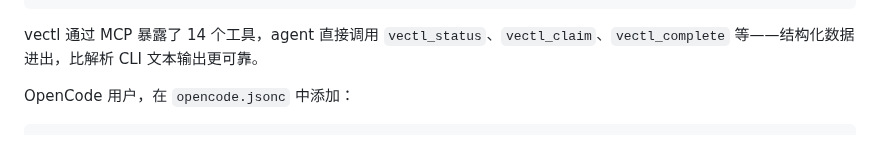
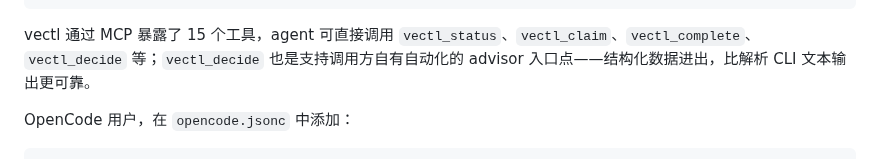
Before and after one commit to Tefx/vectl, a Markdown page: README_zh.md, the part around the change. GitHub-like rendering; folded sections open.

Commit message:
[vectl] step-orch_removal_readme_zh_decide_parity completed

````diff
--- a/README_zh.md
+++ b/README_zh.md
@@ -75,7 +75,7 @@ uvx vectl init --project my-project
 }
 ```
 
-vectl 通过 MCP 暴露了 14 个工具，agent 直接调用 `vectl_status`、`vectl_claim`、`vectl_complete` 等——结构化数据进出，比解析 CLI 文本输出更可靠。
+vectl 通过 MCP 暴露了 15 个工具，agent 可直接调用 `vectl_status`、`vectl_claim`、`vectl_complete`、`vectl_decide` 等；`vectl_decide` 也是支持调用方自有自动化的 advisor 入口点——结构化数据进出，比解析 CLI 文本输出更可靠。
 
 OpenCode 用户，在 `opencode.jsonc` 中添加：
 
````
